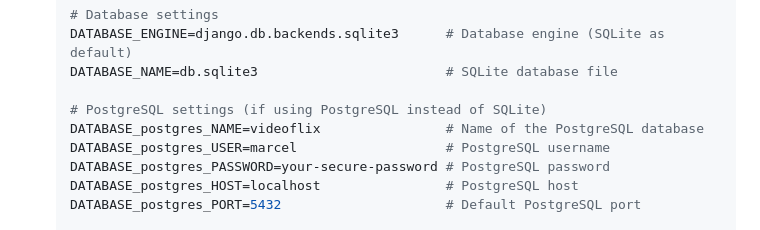
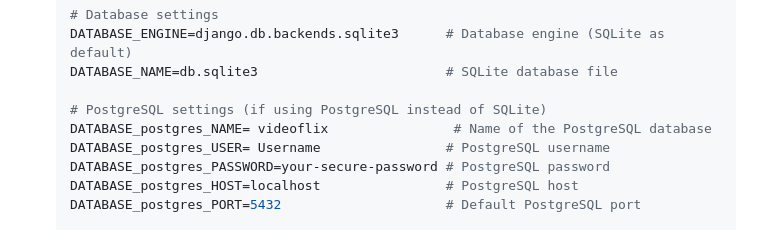
Before and after one commit to MarcelDechant/Videoflix_backend, a Markdown page: README.md, the part around the change. Drawn GitHub-style.

```diff
--- a/README.md
+++ b/README.md
@@ -63,8 +63,8 @@ To run this backend locally, make sure you have the following tools installed:
    DATABASE_NAME=db.sqlite3                        # SQLite database file
 
    # PostgreSQL settings (if using PostgreSQL instead of SQLite)
-   DATABASE_postgres_NAME=videoflix                # Name of the PostgreSQL database
-   DATABASE_postgres_USER=marcel                   # PostgreSQL username
+   DATABASE_postgres_NAME= videoflix                # Name of the PostgreSQL database
+   DATABASE_postgres_USER= Username                # PostgreSQL username
    DATABASE_postgres_PASSWORD=your-secure-password # PostgreSQL password
    DATABASE_postgres_HOST=localhost                # PostgreSQL host
    DATABASE_postgres_PORT=5432                     # Default PostgreSQL port
```
